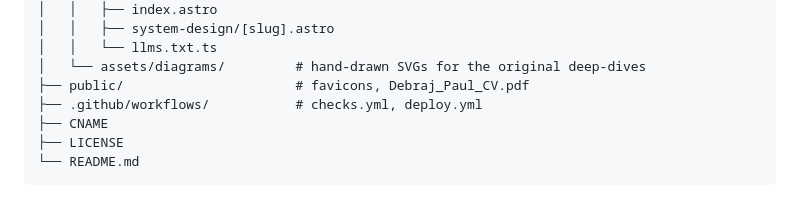
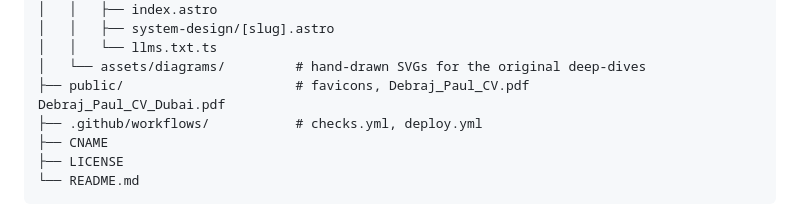
Before and after one commit to debrajpaul/debrajpaul.github.io, a Markdown page: README.md, the part around the change. Drawn GitHub-style.

```diff
--- a/README.md
+++ b/README.md
@@ -187,6 +187,7 @@ debrajpaul.github.io/
 │   │   └── llms.txt.ts
 │   └── assets/diagrams/         # hand-drawn SVGs for the original deep-dives
 ├── public/                      # favicons, Debraj_Paul_CV.pdf
+Debraj_Paul_CV_Dubai.pdf
 ├── .github/workflows/           # checks.yml, deploy.yml
 ├── CNAME
 ├── LICENSE
```
